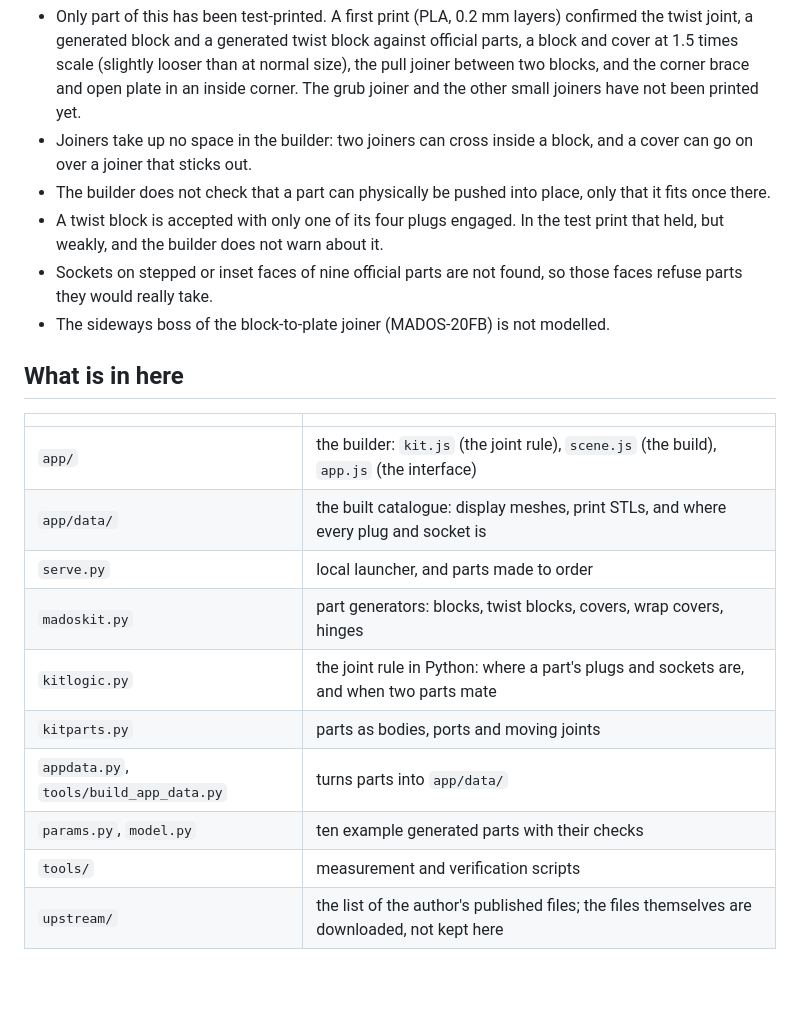
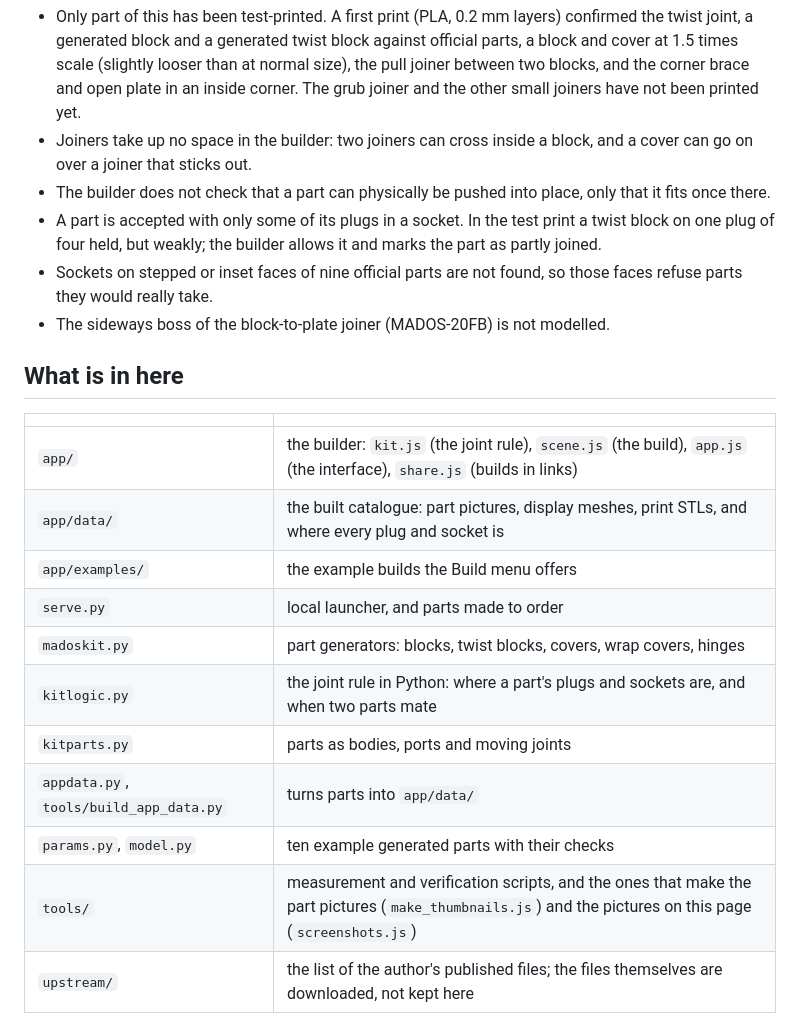
Before and after one commit to AlexK-Notable/mados-kit-builder, a Markdown page: README.md, the part around one of its changes. Drawn GitHub-style; blank space fills up the shorter version.

```diff
--- a/README.md
+++ b/README.md
@@ -57,8 +85,9 @@ and socket shapes as his parts.
   cover can go on over a joiner that sticks out.
 - The builder does not check that a part can physically be pushed into place, only that
   it fits once there.
-- A twist block is accepted with only one of its four plugs engaged. In the test print
-  that held, but weakly, and the builder does not warn about it.
+- A part is accepted with only some of its plugs in a socket. In the test print a twist
+  block on one plug of four held, but weakly; the builder allows it and marks the part as
+  partly joined.
 - Sockets on stepped or inset faces of nine official parts are not found, so those faces
   refuse parts they would really take.
 - The sideways boss of the block-to-plate joiner (MADOS-20FB) is not modelled.
@@ -67,15 +96,16 @@ and socket shapes as his parts.
 
 | | |
 |---|---|
-| `app/` | the builder: `kit.js` (the joint rule), `scene.js` (the build), `app.js` (the interface) |
-| `app/data/` | the built catalogue: display meshes, print STLs, and where every plug and socket is |
+| `app/` | the builder: `kit.js` (the joint rule), `scene.js` (the build), `app.js` (the interface), `share.js` (builds in links) |
+| `app/data/` | the built catalogue: part pictures, display meshes, print STLs, and where every plug and socket is |
+| `app/examples/` | the example builds the Build menu offers |
 | `serve.py` | local launcher, and parts made to order |
 | `madoskit.py` | part generators: blocks, twist blocks, covers, wrap covers, hinges |
 | `kitlogic.py` | the joint rule in Python: where a part's plugs and sockets are, and when two parts mate |
 | `kitparts.py` | parts as bodies, ports and moving joints |
 | `appdata.py`, `tools/build_app_data.py` | turns parts into `app/data/` |
 | `params.py`, `model.py` | ten example generated parts with their checks |
-| `tools/` | measurement and verification scripts |
+| `tools/` | measurement and verification scripts, and the ones that make the part pictures (`make_thumbnails.js`) and the pictures on this page (`screenshots.js`) |
 | `upstream/` | the list of the author's published files; the files themselves are downloaded, not kept here |
 
 `app/data/` is rebuilt from the author's files. Fetch them as above, plus the print files
```
Also changed, not shown: other parts of README.md (+39 -9 lines), docs/builder.png, docs/dark.png (added), docs/phone.png (added), docs/print-list.png (added), docs/snapping.png (added), 4 other files.
